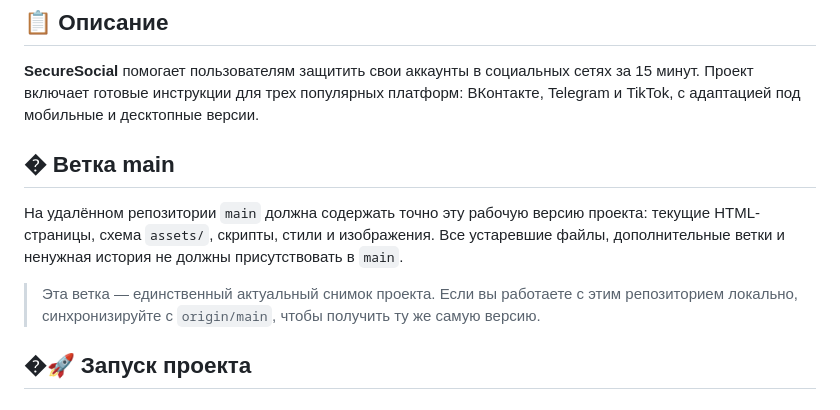
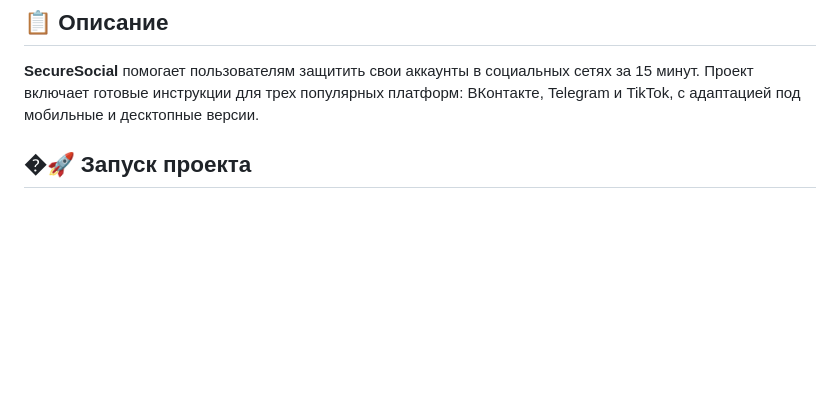
Before and after one commit to Rewwi1/ProjectGreatTeam, a Markdown page: README.md, the part around the change. Drawn GitHub-style; blank space fills up the shorter version.

```diff
--- a/README.md
+++ b/README.md
@@ -5,12 +5,6 @@
 ## 📋 Описание
 
 **SecureSocial** помогает пользователям защитить свои аккаунты в социальных сетях за 15 минут. Проект включает готовые инструкции для трех популярных платформ: ВКонтакте, Telegram и TikTok, с адаптацией под мобильные и десктопные версии.
-
-## � Ветка main
-
-На удалённом репозитории `main` должна содержать точно эту рабочую версию проекта: текущие HTML-страницы, схема `assets/`, скрипты, стили и изображения. Все устаревшие файлы, дополнительные ветки и ненужная история не должны присутствовать в `main`.
-
-> Эта ветка — единственный актуальный снимок проекта. Если вы работаете с этим репозиторием локально, синхронизируйте с `origin/main`, чтобы получить ту же самую версию.
 
 ## �🚀 Запуск проекта
 
```
